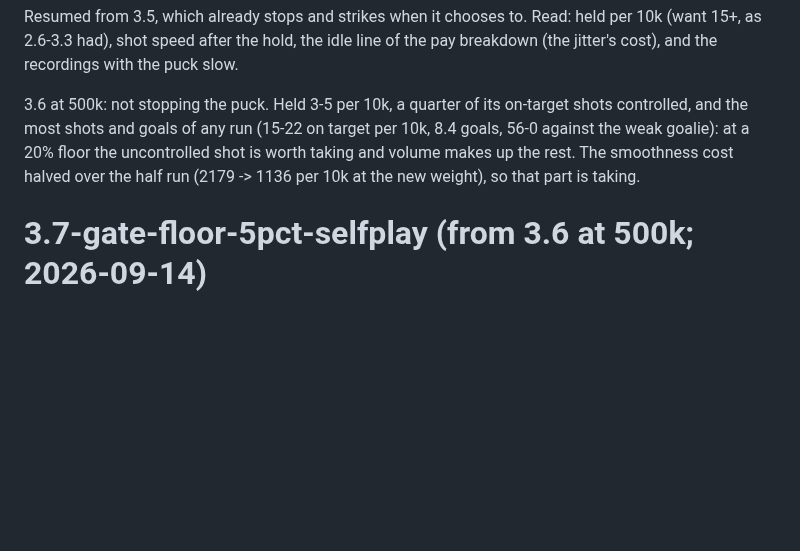
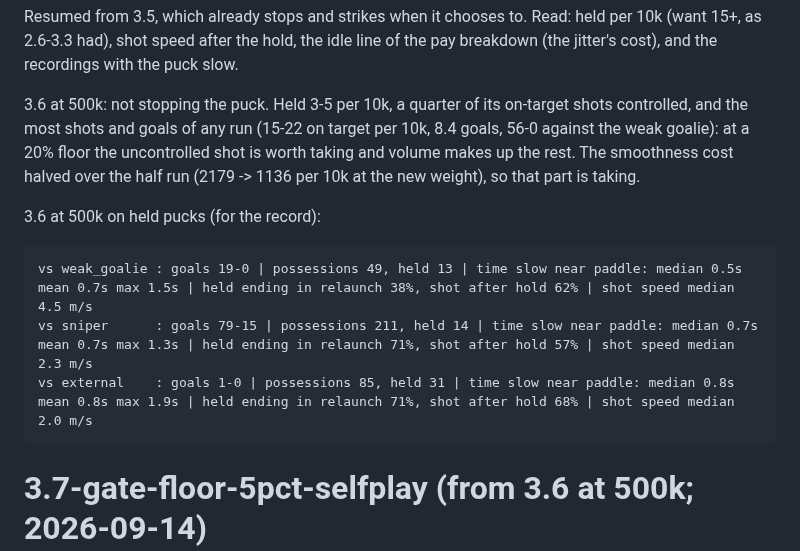
Before and after one commit to misprit7/airhockey, a Markdown page: ai/RETRAIN.md, the part around the change. Drawn GitHub-style; blank space fills up the shorter version.

Commit message:
RETRAIN.md: 3.6 at 500k on held pucks
Co-Authored-By: Claude Fable 5.1 <noreply@anthropic.com>
Claude-Session: https://claude.ai/code/session_01TN2jJNAqUHJpNEtea24AYh

```diff
--- a/ai/RETRAIN.md
+++ b/ai/RETRAIN.md
@@ -1001,6 +1001,12 @@ a 20% floor the uncontrolled shot is worth taking and volume makes up
 the rest. The smoothness cost halved over the half run (2179 -> 1136
 per 10k at the new weight), so that part is taking.
 
+3.6 at 500k on held pucks (for the record):
+
+    vs weak_goalie : goals 19-0 | possessions 49, held 13 | time slow near paddle: median 0.5s mean 0.7s max 1.5s | held ending in relaunch 38%, shot after hold 62% | shot speed median 4.5 m/s
+    vs sniper      : goals 79-15 | possessions 211, held 14 | time slow near paddle: median 0.7s mean 0.7s max 1.3s | held ending in relaunch 71%, shot after hold 57% | shot speed median 2.3 m/s
+    vs external    : goals 1-0 | possessions 85, held 31 | time slow near paddle: median 0.8s mean 0.8s max 1.9s | held ending in relaunch 71%, shot after hold 68% | shot speed median 2.0 m/s
+
 # 3.7-gate-floor-5pct-selfplay (from 3.6 at 500k; 2026-09-14)
 
 One change: the uncontrolled floor 0.2 -> 0.05, as the gated runs that
```
